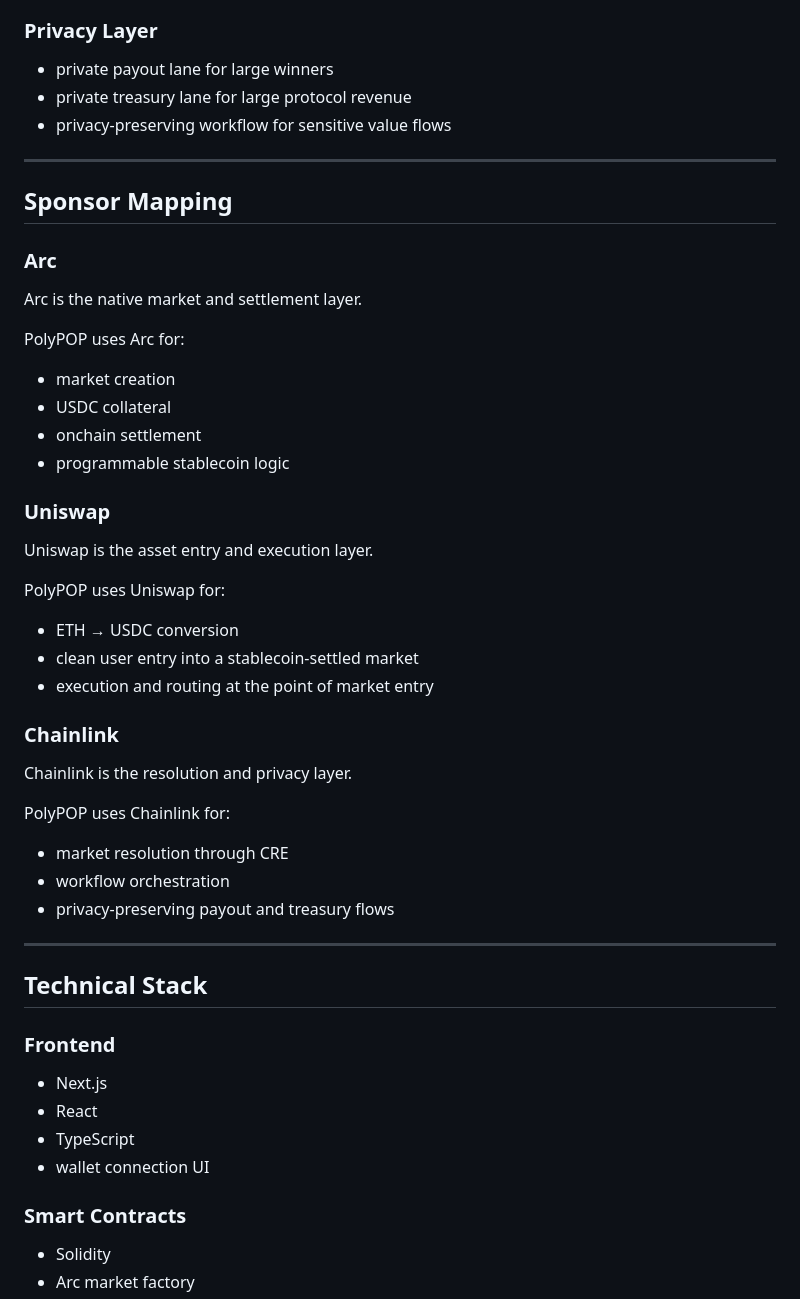
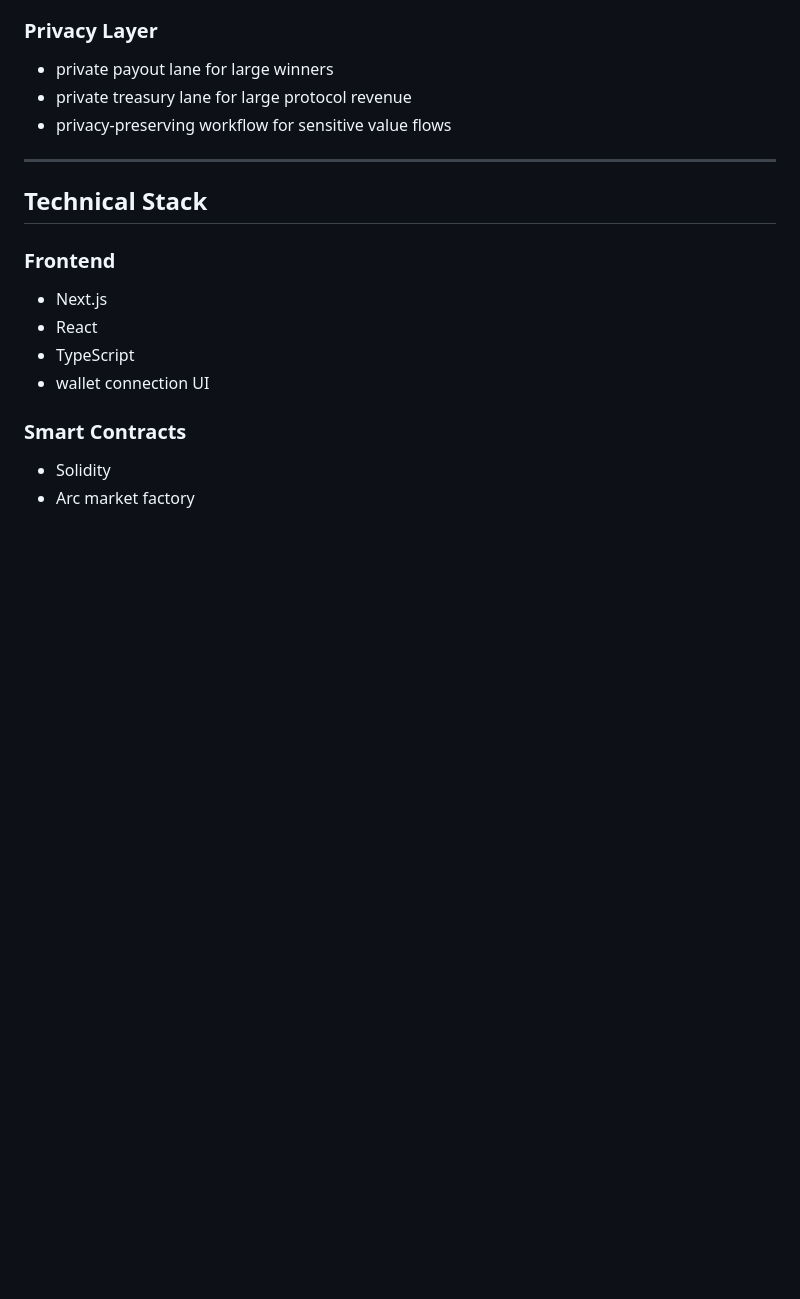
Before and after one commit to 0731jiangyujilv/polypop, a Markdown page: README.md, the part around one of its changes. Drawn GitHub-style; blank space fills up the shorter version.

```diff
--- a/README.md
+++ b/README.md
@@ -194,34 +193,7 @@ It is a **stablecoin-native market workflow** that solves three real frictions a
 
 ---
 
-## Sponsor Mapping
 
-### Arc
-Arc is the native market and settlement layer.
-
-PolyPOP uses Arc for:
-- market creation
-- USDC collateral
-- onchain settlement
-- programmable stablecoin logic
-
-### Uniswap
-Uniswap is the asset entry and execution layer.
-
-PolyPOP uses Uniswap for:
-- ETH → USDC conversion
-- clean user entry into a stablecoin-settled market
-- execution and routing at the point of market entry
-
-### Chainlink
-Chainlink is the resolution and privacy layer.
-
-PolyPOP uses Chainlink for:
-- market resolution through CRE
-- workflow orchestration
-- privacy-preserving payout and treasury flows
-
----
 
 ## Technical Stack
 
```
Also changed, not shown: other parts of README.md (+0 -1 lines).
